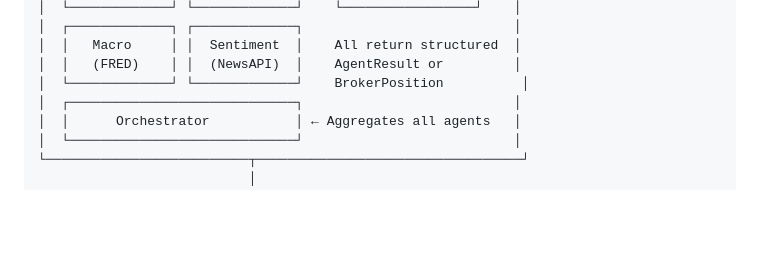
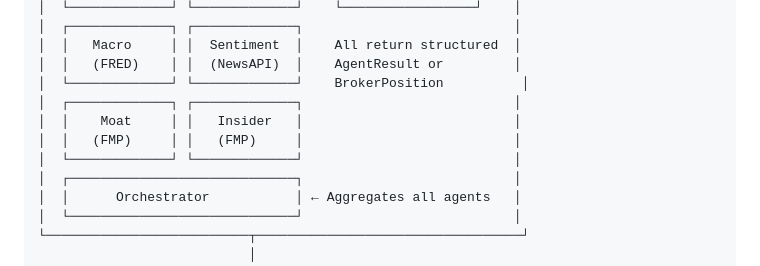
Before and after one commit to wolfbane/cents, a Markdown page: CLAUDE.md, the part around the change. Rendered like a GitHub page; blank space fills up the shorter version.

```diff
--- a/CLAUDE.md
+++ b/CLAUDE.md
@@ -39,6 +39,10 @@ cents --help                  # CLI usage
 │  │   Macro     │ │  Sentiment  │    All return structured  │
 │  │   (FRED)    │ │  (NewsAPI)  │    AgentResult or         │
 │  └─────────────┘ └─────────────┘    BrokerPosition          │
+│  ┌─────────────┐ ┌─────────────┐                           │
+│  │    Moat     │ │   Insider   │                           │
+│  │   (FMP)     │ │   (FMP)     │                           │
+│  └─────────────┘ └─────────────┘                           │
 │  ┌─────────────────────────────┐                           │
 │  │      Orchestrator           │ ← Aggregates all agents   │
 │  └─────────────────────────────┘                           │
```
Also changed, not shown: README.md (+7 -5 lines).
